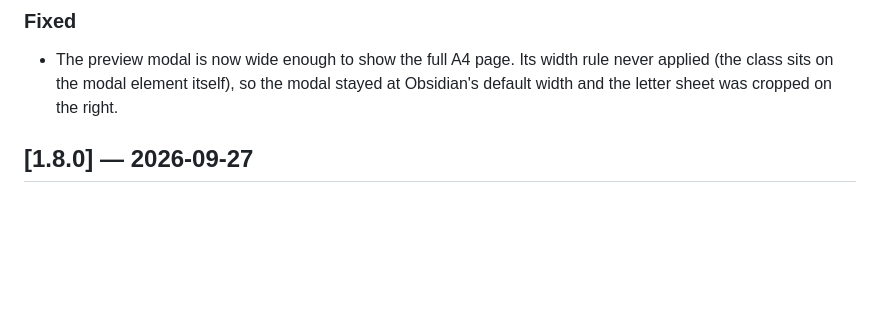
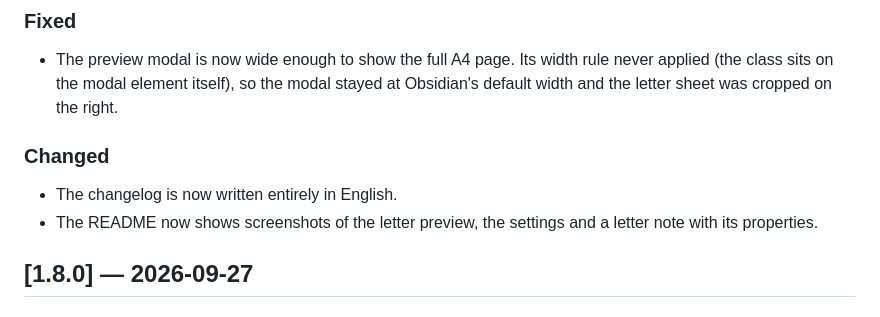
Before and after one commit to johannes-kaindl/obsidian-letterhead, a Markdown page: CHANGELOG.md, the part around the change. Drawn GitHub-style; blank space fills up the shorter version.

Commit message:
docs(changelog): Unreleased — Doku-Sweep (Release-Notiz)

```diff
--- a/CHANGELOG.md
+++ b/CHANGELOG.md
@@ -8,6 +8,11 @@ The format is based on [Keep a Changelog](https://keepachangelog.com/en/1.1.0/),
 
 ### Fixed
 - The preview modal is now wide enough to show the full A4 page. Its width rule never applied (the class sits on the modal element itself), so the modal stayed at Obsidian's default width and the letter sheet was cropped on the right.
+
+### Changed
+
+- The changelog is now written entirely in English.
+- The README now shows screenshots of the letter preview, the settings and a letter note with its properties.
 
 ## [1.8.0] — 2026-09-27
 
```
